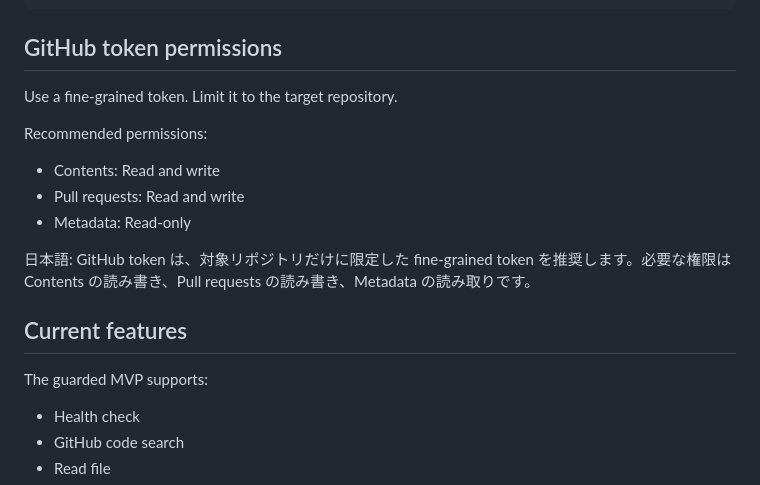
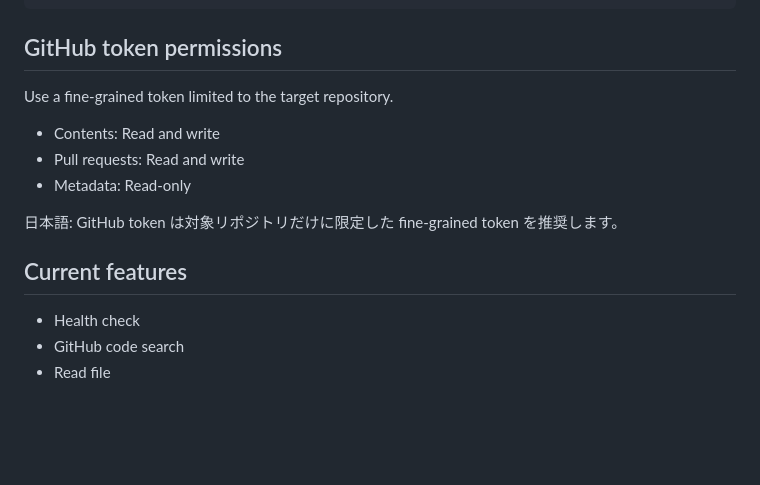
Before and after one commit to eternidad475/luks-professional, a Markdown page: docs/caseflow-dev-console-setup.md, the part around one of its changes. Rendered like a GitHub page; blank space fills up the shorter version.

```diff
--- a/docs/caseflow-dev-console-setup.md
+++ b/docs/caseflow-dev-console-setup.md
@@ -61,20 +51,15 @@ CASEFLOW_DEV_ALLOW_SELF_EDIT=0
 
 ## GitHub token permissions
 
-Use a fine-grained token. Limit it to the target repository.
-
-Recommended permissions:
+Use a fine-grained token limited to the target repository.
 
 - Contents: Read and write
 - Pull requests: Read and write
 - Metadata: Read-only
 
-日本語:
-GitHub token は、対象リポジトリだけに限定した fine-grained token を推奨します。必要な権限は Contents の読み書き、Pull requests の読み書き、Metadata の読み取りです。
+日本語: GitHub token は対象リポジトリだけに限定した fine-grained token を推奨します。
 
 ## Current features
-
-The guarded MVP supports:
 
 - Health check
 - GitHub code search
```
Also changed, not shown: other parts of docs/caseflow-dev-console-setup.md (+12 -62 lines).
